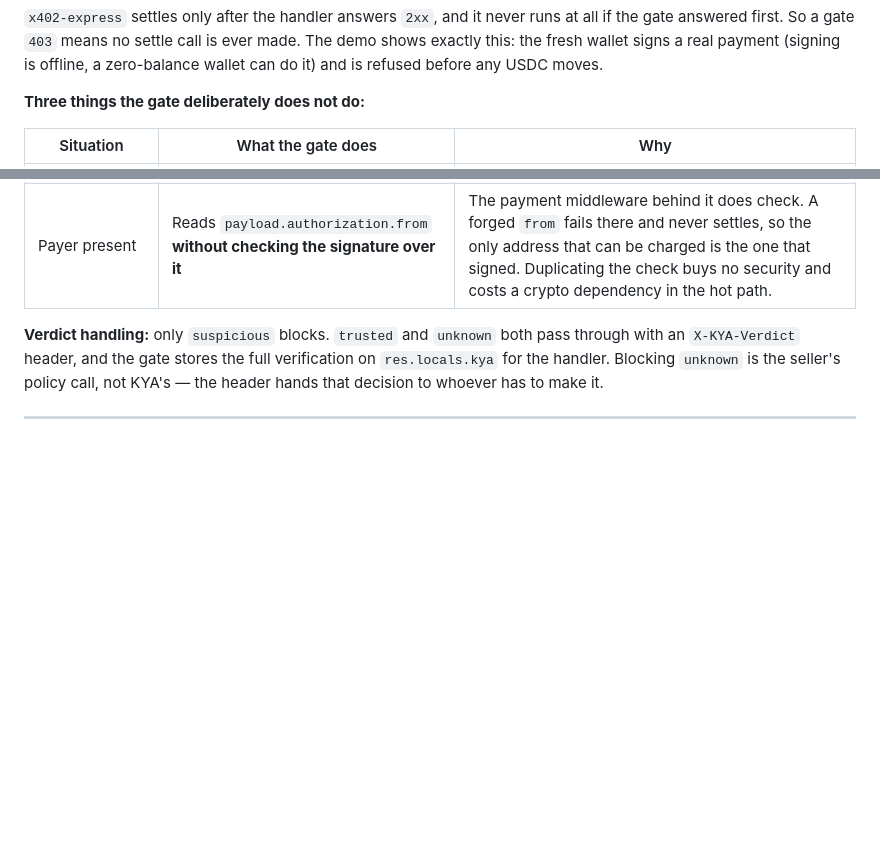
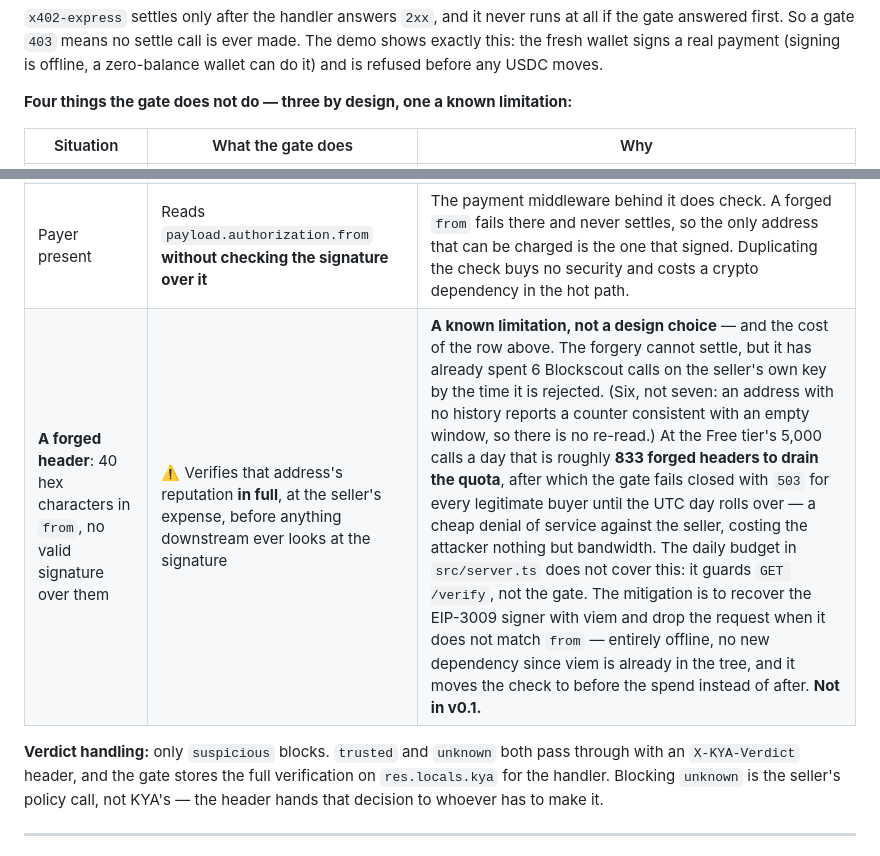
Before and after one commit to orlandol23/kya-know-your-agent, a Markdown page: docs/ARCHITECTURE.md, 2 parts joined by grey strips. GitHub-like rendering; blank space fills up the shorter version.

Commit message:
docs: name the gate's own denial-of-service surface

```diff
--- a/docs/ARCHITECTURE.md
+++ b/docs/ARCHITECTURE.md
@@ -141,13 +141,14 @@ made. The demo shows exactly this: the fresh wallet signs a real payment (signin
 is offline, a zero-balance wallet can do it) and is refused before any USDC
 moves.
 
-**Three things the gate deliberately does not do:**
+**Four things the gate does not do — three by design, one a known limitation:**
 
 | Situation | What the gate does | Why |
 |---|---|---|
 | No `X-PAYMENT` header | `next()` | There is no payer to check yet. The payment middleware must be allowed to answer `402` with the price, which is how the client learns what to pay. |
 | Header present, no decodable payer | `next()` | The gate never invents a verdict for a payer it cannot name. The payment middleware rejects it as malformed. |
 | Payer present | Reads `payload.authorization.from` **without checking the signature over it** | The payment middleware behind it does check. A forged `from` fails there and never settles, so the only address that can be charged is the one that signed. Duplicating the check buys no security and costs a crypto dependency in the hot path. |
+| **A forged header**: 40 hex characters in `from`, no valid signature over them | ⚠️ Verifies that address's reputation **in full**, at the seller's expense, before anything downstream ever looks at the signature | **A known limitation, not a design choice** — and the cost of the row above. The forgery cannot settle, but it has already spent 6 Blockscout calls on the seller's own key by the time it is rejected. (Six, not seven: an address with no history reports a counter consistent with an empty window, so there is no re-read.) At the Free tier's 5,000 calls a day that is roughly **833 forged headers to drain the quota**, after which the gate fails closed with `503` for every legitimate buyer until the UTC day rolls over — a cheap denial of service against the seller, costing the attacker nothing but bandwidth. The daily budget in `src/server.ts` does not cover this: it guards `GET /verify`, not the gate. The mitigation is to recover the EIP-3009 signer with viem and drop the request when it does not match `from` — entirely offline, no new dependency since viem is already in the tree, and it moves the check to before the spend instead of after. **Not in v0.1.** |
 
 **Verdict handling:** only `suspicious` blocks. `trusted` and `unknown` both pass
 through with an `X-KYA-Verdict` header, and the gate stores the full verification
```
